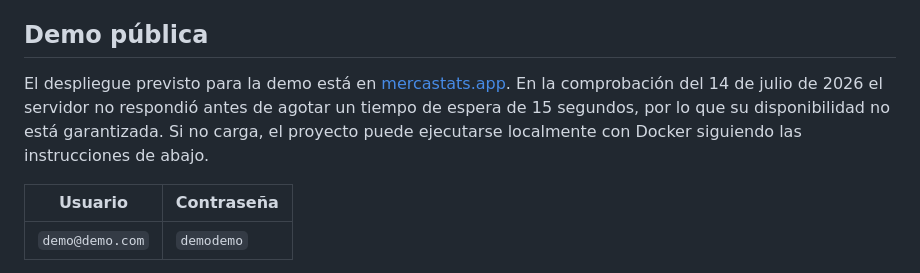
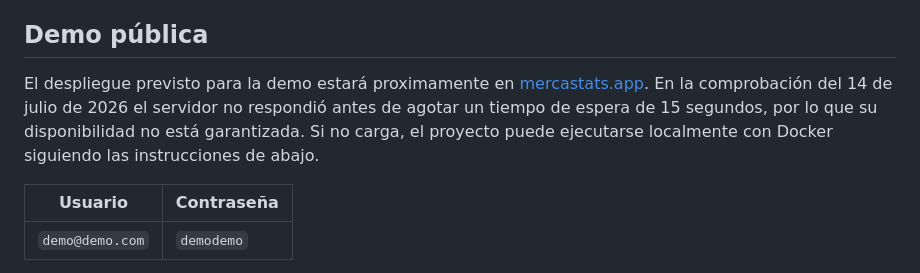
Before and after one commit to Darkrai500/mercastatsv2, a Markdown page: README.md, the part around the change. Drawn GitHub-style.

Commit message:
Revise demo deployment status in README
Updated the demo deployment status to indicate it will be available soon.

```diff
--- a/README.md
+++ b/README.md
@@ -11,7 +11,7 @@ Mercastats convierte tickets de compra en un historial consultable de gasto, pro
 
 ## Demo pública
 
-El despliegue previsto para la demo está en [mercastats.app](https://mercastats.app/). En la comprobación del 14 de julio de 2026 el servidor no respondió antes de agotar un tiempo de espera de 15 segundos, por lo que su disponibilidad no está garantizada. Si no carga, el proyecto puede ejecutarse localmente con Docker siguiendo las instrucciones de abajo.
+El despliegue previsto para la demo estará proximamente en [mercastats.app](https://mercastats.app/). En la comprobación del 14 de julio de 2026 el servidor no respondió antes de agotar un tiempo de espera de 15 segundos, por lo que su disponibilidad no está garantizada. Si no carga, el proyecto puede ejecutarse localmente con Docker siguiendo las instrucciones de abajo.
 
 | Usuario | Contraseña |
 | --- | --- |
```
